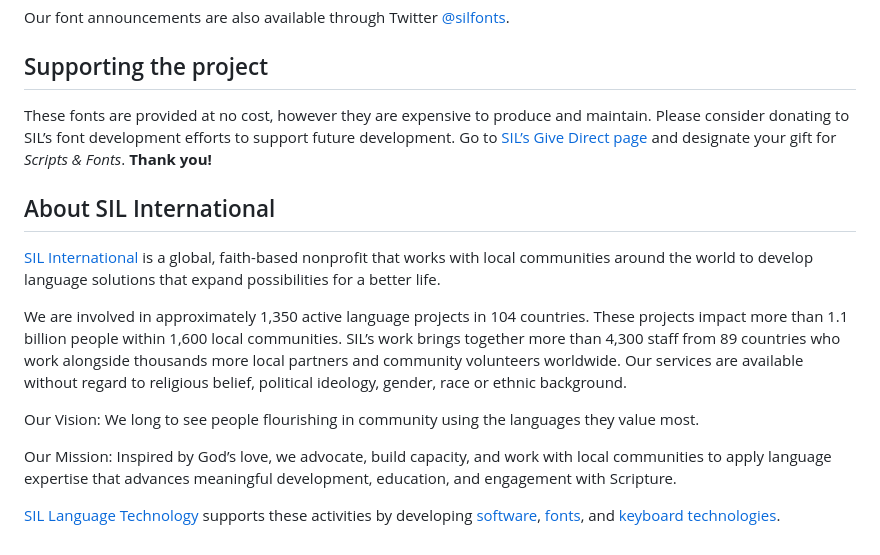
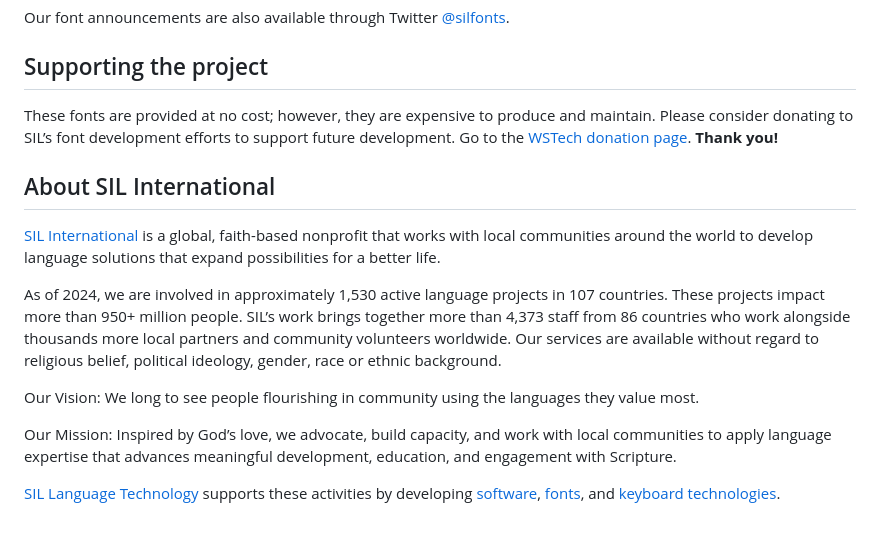
Before and after one commit to silnrsi/font-nokyung, a Markdown page: documentation/source/about.md, the part around the change printed below. Rendered like a GitHub page.

Commit message:
[FTLS-941] Fix links and text in about.md [nobuild]

```diff
--- a/documentation/source/about.md
+++ b/documentation/source/about.md
@@ -26,13 +26,13 @@ Our font announcements are also available through Twitter [\@silfonts](https://t
 
 ## Supporting the project
 
-These fonts are provided at no cost, however they are expensive to produce and maintain. Please consider donating to SIL’s font development efforts to support future development. Go to [SIL’s Give Direct page](https://donate.givedirect.org/?cid=13536&n=206909) and designate your gift for _Scripts & Fonts_. **Thank you!**
+These fonts are provided at no cost; however, they are expensive to produce and maintain. Please consider donating to SIL’s font development efforts to support future development. Go to the [WSTech donation page](https://give.sil.org/campaign/725115/donate). **Thank you!**
 
 ## About SIL International
 
 [SIL International](https://www.sil.org/) is a global, faith-based nonprofit that works with local communities around the world to develop language solutions that expand possibilities for a better life.
 
-We are involved in approximately 1,350 active language projects in 104 countries. These projects impact more than 1.1 billion people within 1,600 local communities. SIL’s work brings together more than 4,300 staff from 89 countries who work alongside thousands more local partners and community volunteers worldwide. Our services are available without regard to religious belief, political ideology, gender, race or ethnic background.
+As of 2024, we are involved in approximately 1,530 active language projects in 107 countries. These projects impact more than 950+ million people. SIL’s work brings together more than 4,373 staff from 86 countries who work alongside thousands more local partners and community volunteers worldwide. Our services are available without regard to religious belief, political ideology, gender, race or ethnic background.
 
 Our Vision: We long to see people flourishing in community using the languages they value most.
 
```
Also changed, not shown: other parts of documentation/source/about.md (+1 -1 lines).
